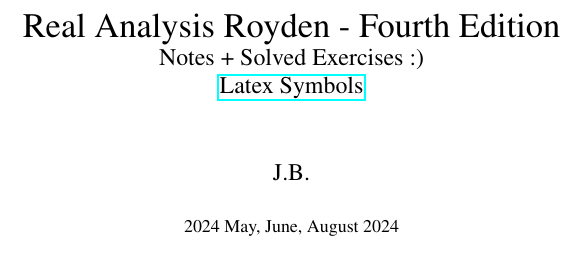
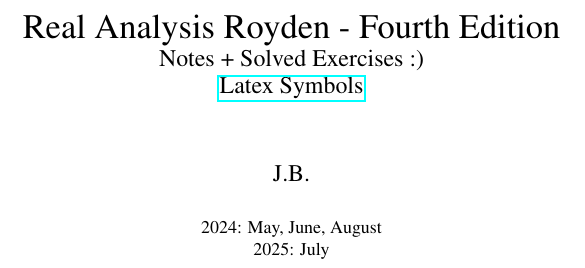
Before and after one commit to dloiolb/Royden_Real_Analysis, a LaTeX thesis (royden.tex): part of page 1 of 255, cut so that both start at the same text. Compiled offline with pdfLaTeX.

Commit message:
small changes

```diff
--- a/royden.tex
+++ b/royden.tex
@@ -95,7 +95,8 @@
 	\large \href{https://latex-programming.fandom.com/wiki/List_of_LaTeX_symbols}{Latex Symbols}
 }
 \author{J.B.}
-\date{\small 2024 May, June, August 2024
+\date{\small 2024: May, June, August \\
+\small 2025: July
 }
 
 \begin{document}
```
Also changed, not shown: README.md, royden.pdf.
